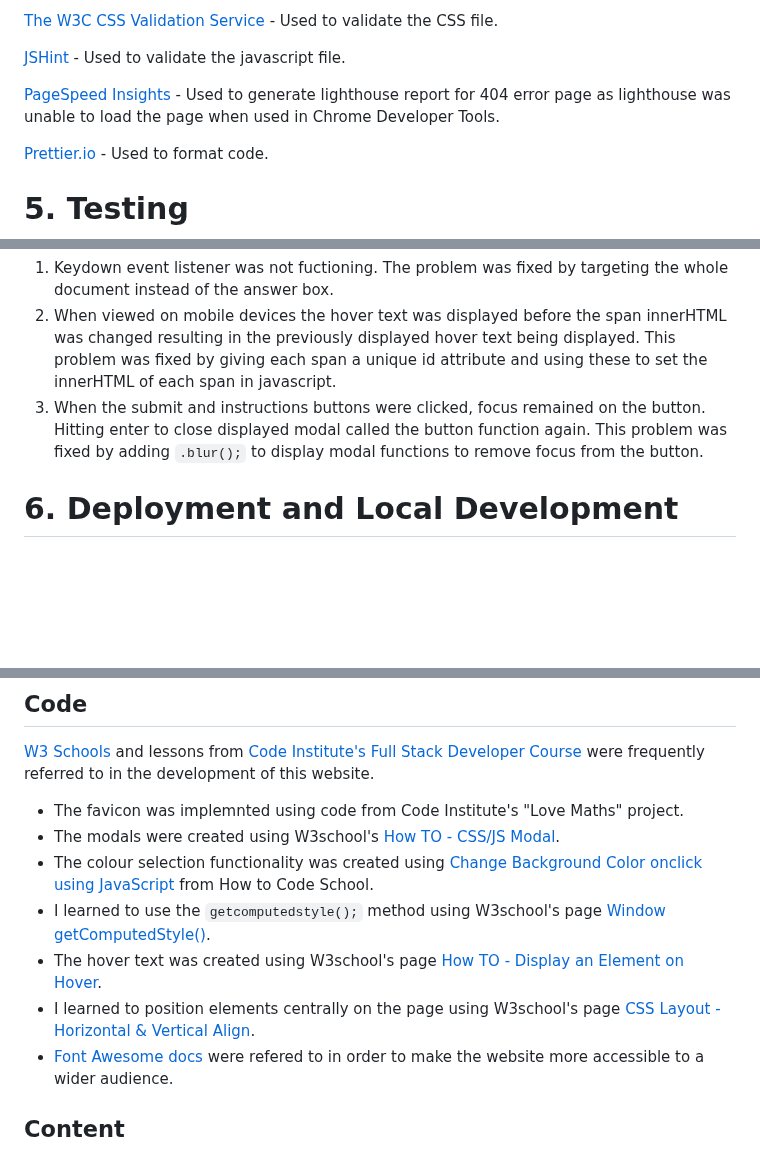
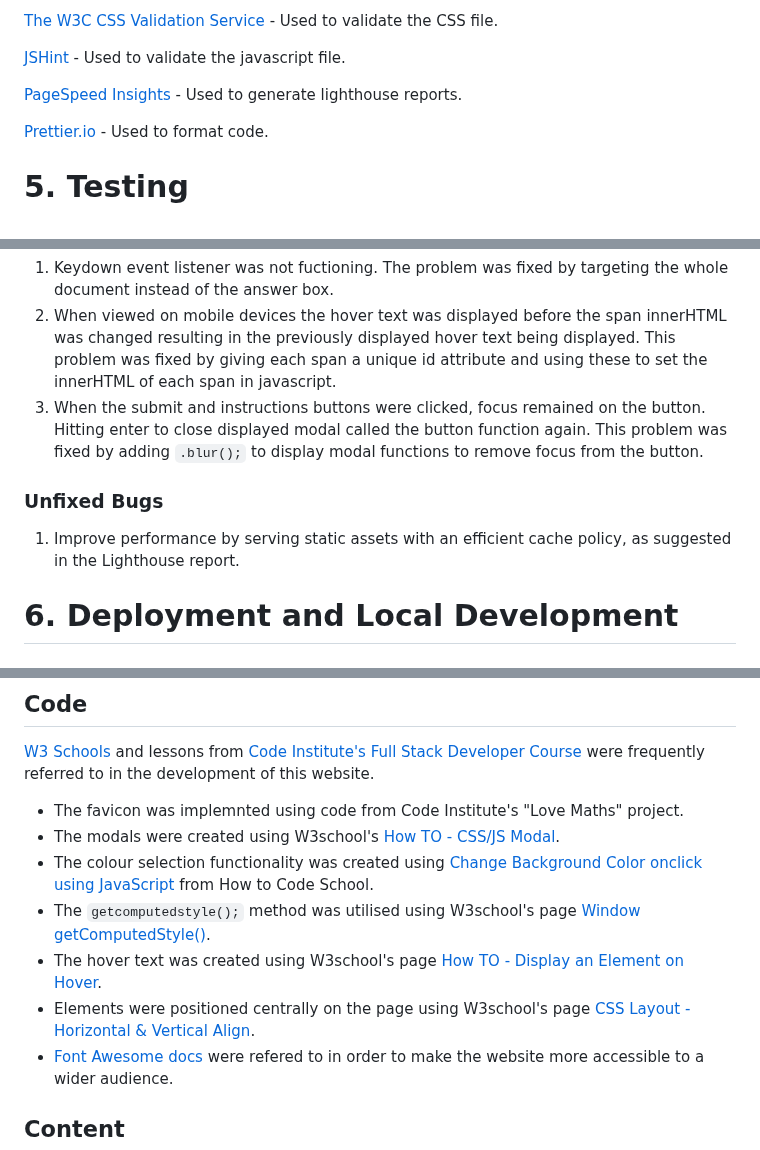
Before and after one commit to VictoriaParkes/guess-the-rainbow, a Markdown page: README.md, 3 parts joined by grey strips. GitHub-like rendering; blank space fills up the shorter version.

Commit message:
docs: Update README.md

````diff
--- a/README.md
+++ b/README.md
@@ -151,7 +150,7 @@ Javasript - to functionality to the website.
 
 [JSHint](https://jshint.com/) - Used to validate the javascript file.
 
-[PageSpeed Insights](https://pagespeed.web.dev/) - Used to generate lighthouse report for 404 error page as lighthouse was unable to load the page when used in Chrome Developer Tools.
+[PageSpeed Insights](https://pagespeed.web.dev/) - Used to generate lighthouse reports.
 
 [Prettier.io](https://prettier.io/) - Used to format code.
 
@@ -206,6 +205,9 @@ Diagnostics for all pages tested suggested to 'serve static assets with an effic
 2. When viewed on mobile devices the hover text was displayed before the span innerHTML was changed resulting in the previously displayed hover text being displayed. This problem was fixed by giving each span a unique id attribute and using these to set the innerHTML of each span in javascript.
 3. When the submit and instructions buttons were clicked, focus remained on the button. Hitting enter to close displayed modal called the button function again. This problem was fixed by adding ```.blur();``` to display modal functions to remove focus from the button.
 
+### Unfixed Bugs
+1. Improve performance by serving static assets with an efficient cache policy, as suggested in the Lighthouse report.
+
 # 6. Deployment and Local Development
 ## Deployment
 The site was deployed to GitHub pages.
@@ -255,9 +257,9 @@ For more details about forking and cloning a repository, please refer to [GitHub
 - The modals were created using W3school's [How TO - CSS/JS Modal](https://www.w3schools.com/howto/howto_css_modals.asp).
 - The colour selection functionality was created using [Change Background Color onclick using JavaScript
 ](https://www.howtocodeschool.com/2021/01/change-background-color-onclick-using-javascript.html#html-code) from How to Code School.
-- I learned to use the ```getcomputedstyle();``` method using W3school's page [Window getComputedStyle()](https://www.w3schools.com/JSREF/jsref_getcomputedstyle.asp).
+- The ```getcomputedstyle();``` method was utilised using W3school's page [Window getComputedStyle()](https://www.w3schools.com/JSREF/jsref_getcomputedstyle.asp).
 - The hover text was created using W3school's page [How TO - Display an Element on Hover](https://www.w3schools.com/css/css_tooltip.asp).
-- I learned to position elements centrally on the page using W3school's page [CSS Layout - Horizontal & Vertical Align](https://www.w3schools.com/css/css_align.asp).
+- Elements were positioned centrally on the page using W3school's page [CSS Layout - Horizontal & Vertical Align](https://www.w3schools.com/css/css_align.asp).
 - [Font Awesome docs](https://fontawesome.com/v5/docs/web/other-topics/accessibility) were refered to in order to make the website more accessible to a wider audience.
 
 ## Content
````
Also changed, not shown: other parts of README.md (+0 -1 lines).
